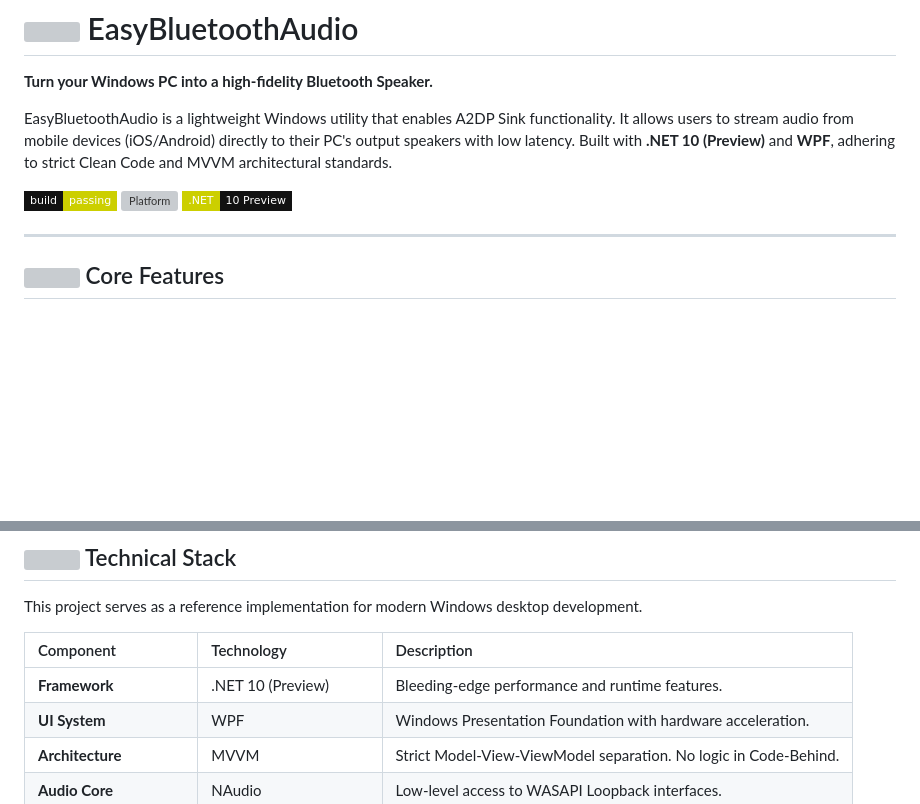
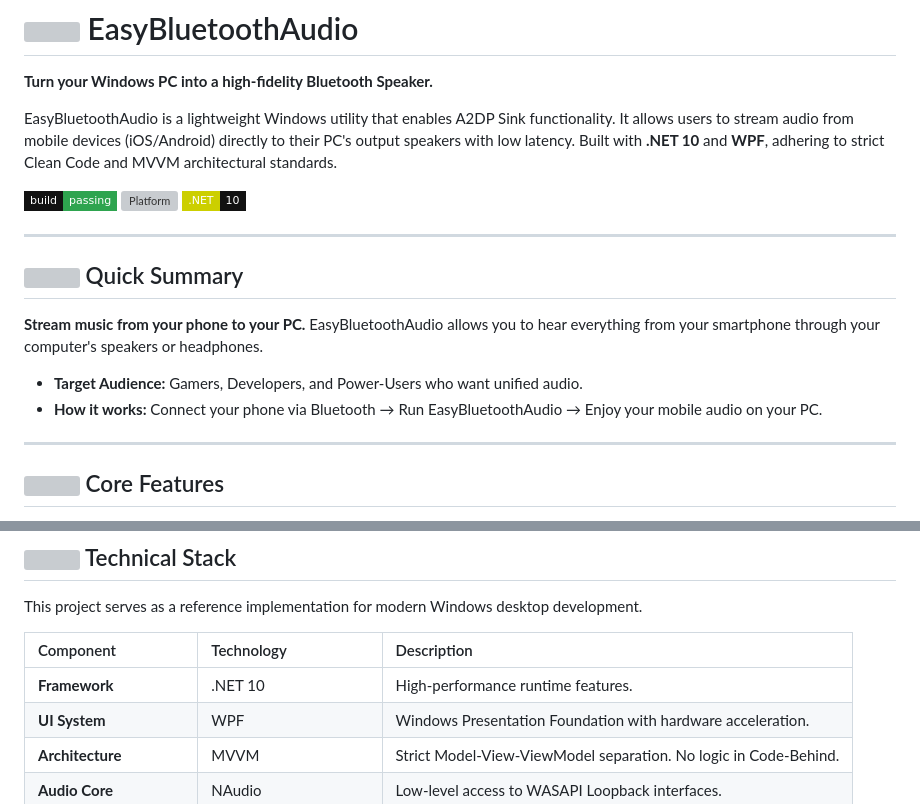
Before and after one commit to GorangN/EasyBluetoothAudio, a Markdown page: README.md, 2 parts joined by grey strips. GitHub-like rendering; badges without logos; blank space fills up the shorter version; grey boxes are pictures that could not be loaded.

Commit message:
docs: Add a quick summary section and update .NET version references in the README.

```diff
--- a/README.md
+++ b/README.md
@@ -2,9 +2,19 @@
 
 **Turn your Windows PC into a high-fidelity Bluetooth Speaker.**
 
-EasyBluetoothAudio is a lightweight Windows utility that enables A2DP Sink functionality. It allows users to stream audio from mobile devices (iOS/Android) directly to their PC's output speakers with low latency. Built with **.NET 10 (Preview)** and **WPF**, adhering to strict Clean Code and MVVM architectural standards.
+EasyBluetoothAudio is a lightweight Windows utility that enables A2DP Sink functionality. It allows users to stream audio from mobile devices (iOS/Android) directly to their PC's output speakers with low latency. Built with **.NET 10** and **WPF**, adhering to strict Clean Code and MVVM architectural standards.
 
-![Build Status](https://img.shields.io/badge/build-passing-success?style=flat-square&color=CCCF00&labelColor=121212) ![Platform](https://img.shields.io/badge/platform-Windows_10%2F11-blue?style=flat-square&color=B0B0B0&labelColor=121212) ![.NET](https://img.shields.io/badge/.NET-10_Preview-purple?style=flat-square&color=121212&labelColor=CCCF00)
+![Build Status](https://img.shields.io/badge/build-passing-success?style=flat-square&color=2ea44f&labelColor=121212) ![Platform](https://img.shields.io/badge/platform-Windows_10%2F11-blue?style=flat-square&color=B0B0B0&labelColor=121212) ![.NET](https://img.shields.io/badge/.NET-10-purple?style=flat-square&color=121212&labelColor=CCCF00)
+
+---
+
+## <img src="https://api.iconify.design/tabler:help-circle.svg?color=%23E0E0E0" width="24" height="24" style="vertical-align: middle;" /> Quick Summary
+
+**Stream music from your phone to your PC.**
+EasyBluetoothAudio allows you to hear everything from your smartphone through your computer's speakers or headphones.
+
+* **Target Audience:** Gamers, Developers, and Power-Users who want unified audio.
+* **How it works:** Connect your phone via Bluetooth &rarr; Run EasyBluetoothAudio &rarr; Enjoy your mobile audio on your PC.
 
 ---
 
@@ -24,7 +34,7 @@ This project serves as a reference implementation for modern Windows desktop dev
 
 | Component | Technology | Description |
 | :--- | :--- | :--- |
-| **Framework** | .NET 10 (Preview) | Bleeding-edge performance and runtime features. |
+| **Framework** | .NET 10 | High-performance runtime features. |
 | **UI System** | WPF | Windows Presentation Foundation with hardware acceleration. |
 | **Architecture** | MVVM | Strict Model-View-ViewModel separation. No logic in Code-Behind. |
 | **Audio Core** | NAudio | Low-level access to WASAPI Loopback interfaces. |
```
